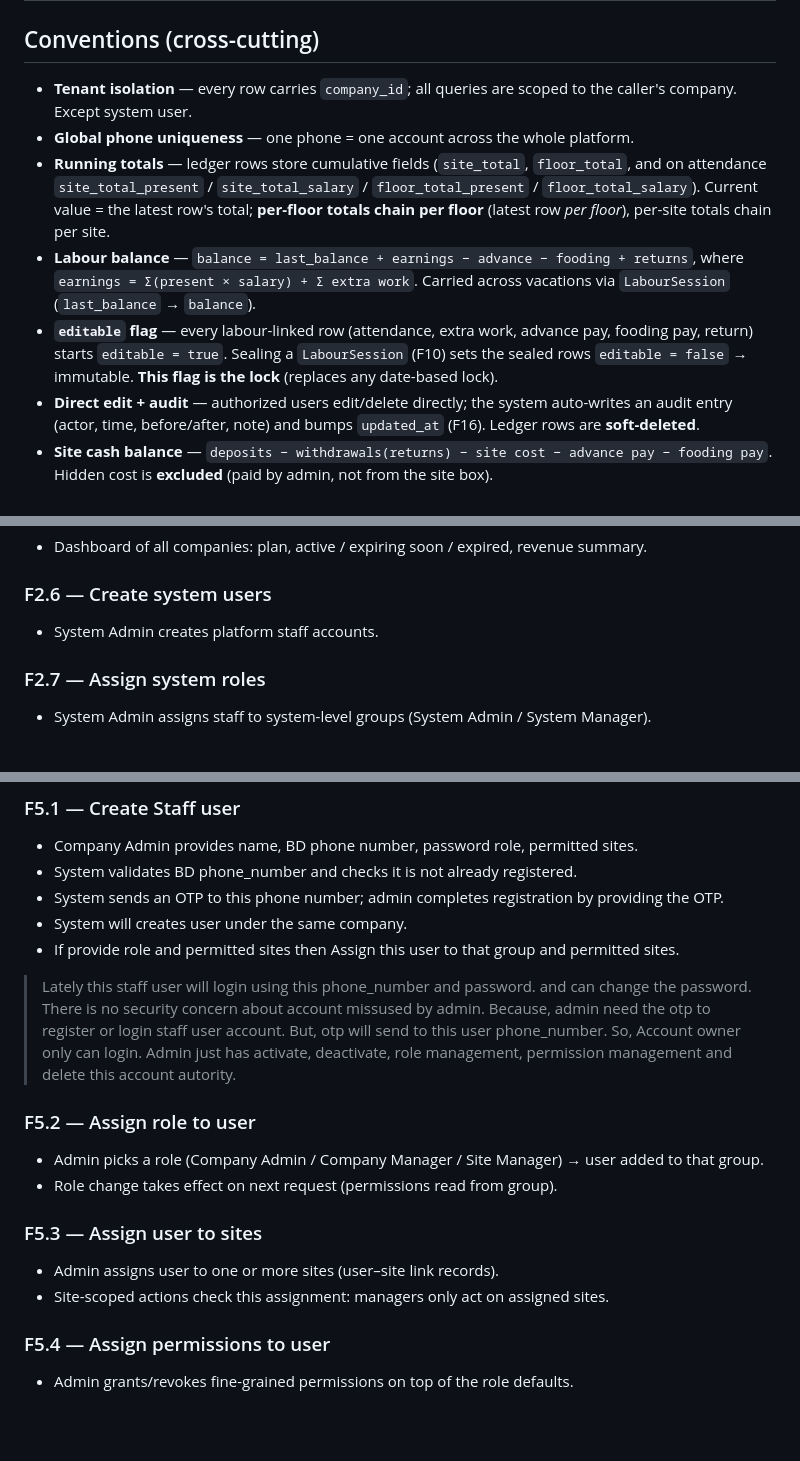
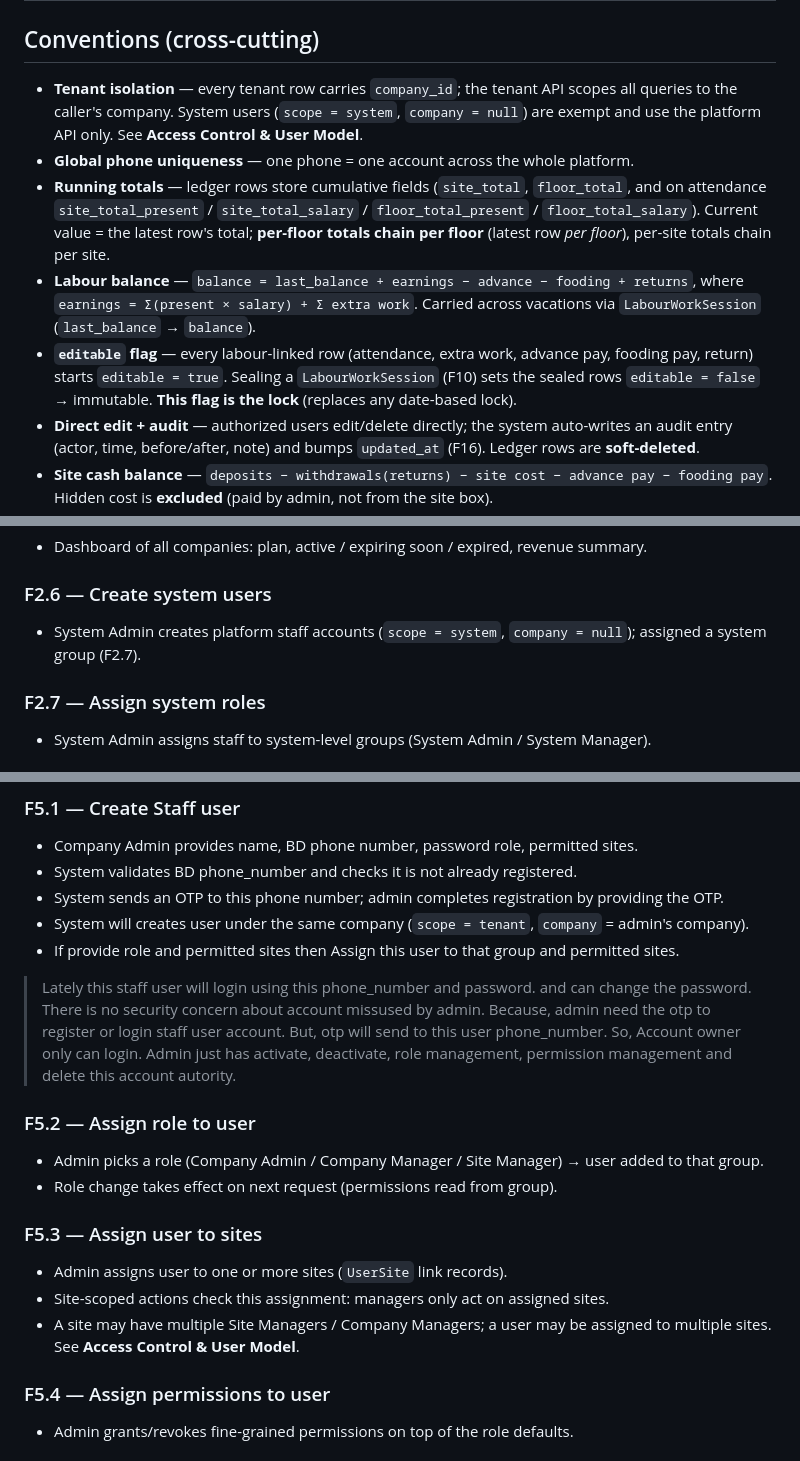
Before and after one commit to achibhossengit/siteman-api, a Markdown page: feature-details.md, 3 parts joined by grey strips. Rendered like a GitHub page; blank space fills up the shorter version.

```diff
--- a/feature-details.md
+++ b/feature-details.md
@@ -1,11 +1,11 @@
 # SiteMan — Feature Details
 
 ## Conventions (cross-cutting)
-- **Tenant isolation** — every row carries `company_id`; all queries are scoped to the caller's company. Except system user.
+- **Tenant isolation** — every tenant row carries `company_id`; the tenant API scopes all queries to the caller's company. System users (`scope = system`, `company = null`) are exempt and use the platform API only. See **Access Control & User Model**.
 - **Global phone uniqueness** — one phone = one account across the whole platform.
 - **Running totals** — ledger rows store cumulative fields (`site_total`, `floor_total`, and on attendance `site_total_present` / `site_total_salary` / `floor_total_present` / `floor_total_salary`). Current value = the latest row's total; **per-floor totals chain per floor** (latest row *per floor*), per-site totals chain per site.
-- **Labour balance** — `balance = last_balance + earnings − advance − fooding + returns`, where `earnings = Σ(present × salary) + Σ extra work`. Carried across vacations via `LabourSession` (`last_balance` → `balance`).
-- **`editable` flag** — every labour-linked row (attendance, extra work, advance pay, fooding pay, return) starts `editable = true`. Sealing a `LabourSession` (F10) sets the sealed rows `editable = false` → immutable. **This flag is the lock** (replaces any date-based lock).
+- **Labour balance** — `balance = last_balance + earnings − advance − fooding + returns`, where `earnings = Σ(present × salary) + Σ extra work`. Carried across vacations via `LabourWorkSession` (`last_balance` → `balance`).
+- **`editable` flag** — every labour-linked row (attendance, extra work, advance pay, fooding pay, return) starts `editable = true`. Sealing a `LabourWorkSession` (F10) sets the sealed rows `editable = false` → immutable. **This flag is the lock** (replaces any date-based lock).
 - **Direct edit + audit** — authorized users edit/delete directly; the system auto-writes an audit entry (actor, time, before/after, note) and bumps `updated_at` (F16). Ledger rows are **soft-deleted**.
 - **Site cash balance** — `deposits − withdrawals(returns) − site cost − advance pay − fooding pay`. Hidden cost is **excluded** (paid by admin, not from the site box).
 - **Future dates blocked** — no record's `date` may be in the future, for every date-bearing entity, regardless of any config.
@@ -80,7 +94,7 @@ System-level users; not tied to any company.
 - Dashboard of all companies: plan, active / expiring soon / expired, revenue summary.
 
 ### F2.6 — Create system users
-- System Admin creates platform staff accounts.
+- System Admin creates platform staff accounts (`scope = system`, `company = null`); assigned a system group (F2.7).
 
 ### F2.7 — Assign system roles
 - System Admin assigns staff to system-level groups (System Admin / System Manager).
@@ -174,7 +188,7 @@ Plan tiers are based on open site count only. Longer durations get a per-month d
 - Company Admin provides name, BD phone number, password role, permitted sites.
 - System validates BD phone_number and checks it is not already registered.
 - System sends an OTP to this phone number; admin completes registration by providing the OTP.
-- System will creates user under the same company.
+- System will creates user under the same company (`scope = tenant`, `company` = admin's company).
 - If provide role and permitted sites then Assign this user to that group and permitted sites.
 > Lately this staff user will login using this phone_number and password. and can change the password. There is no security concern about account missused by admin. Because, admin need the otp to register or login staff user account. But, otp will send to this user phone_number. So, Account owner only can login. Admin just has activate, deactivate, role management, permission management and delete this account autority.
 
@@ -183,8 +197,9 @@ Plan tiers are based on open site count only. Longer durations get a per-month d
 - Role change takes effect on next request (permissions read from group).
 
 ### F5.3 — Assign user to sites
-- Admin assigns user to one or more sites (user–site link records).
+- Admin assigns user to one or more sites (`UserSite` link records).
 - Site-scoped actions check this assignment: managers only act on assigned sites.
+- A site may have multiple Site Managers / Company Managers; a user may be assigned to multiple sites. See **Access Control & User Model**.
 
 ### F5.4 — Assign permissions to user
 - Admin grants/revokes fine-grained permissions on top of the role defaults.
```
Also changed, not shown: other parts of feature-details.md (+27 -10 lines), feature-list.md (+3 -3 lines).
